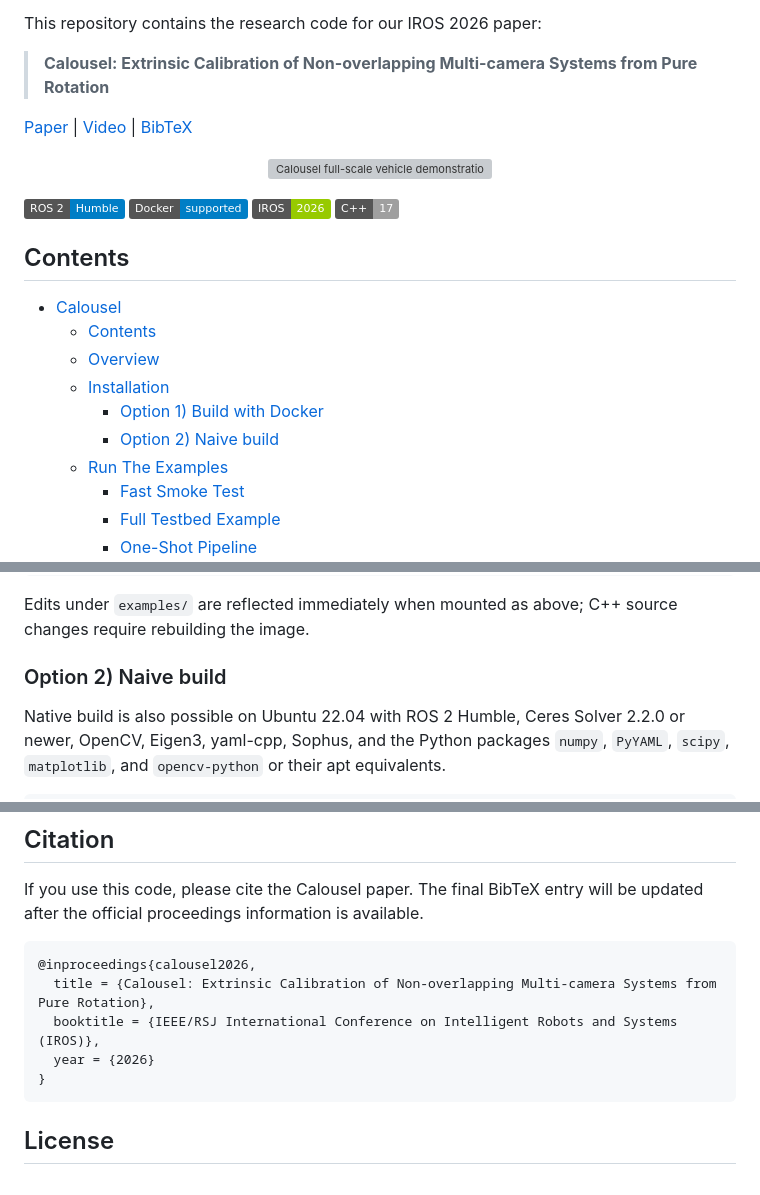
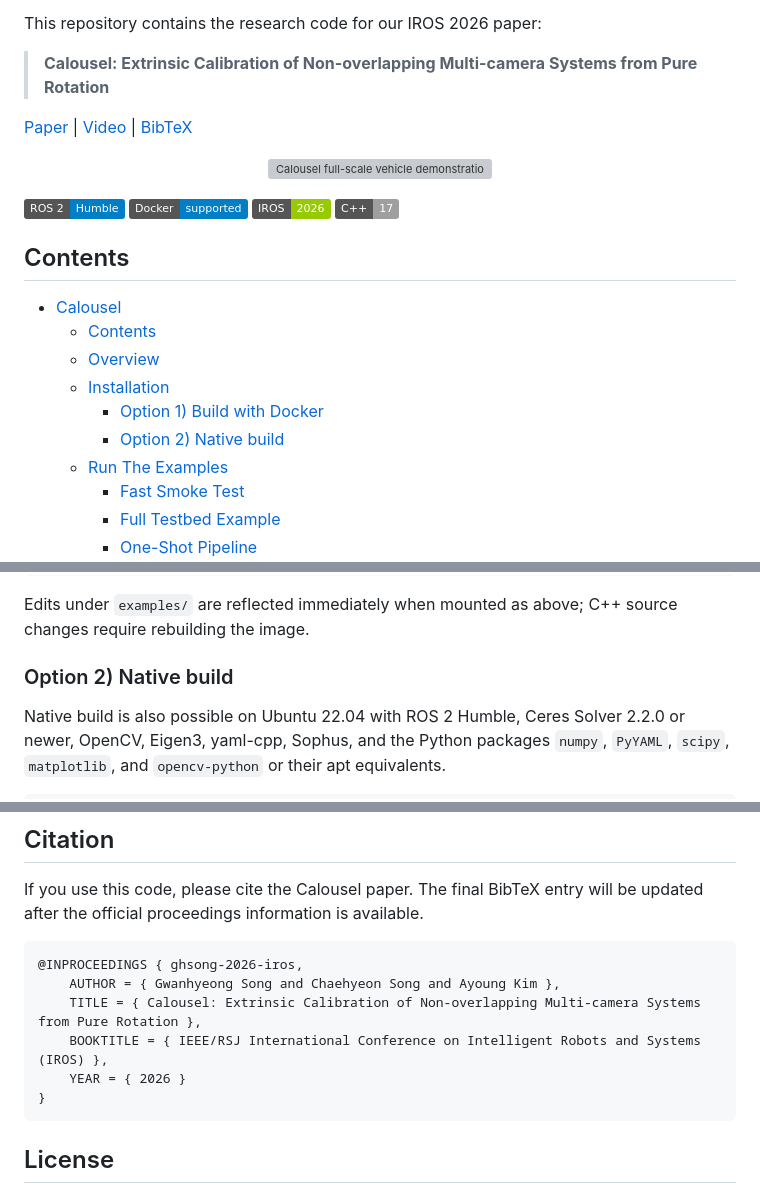
Before and after one commit to Isornorphism/calousel, a Markdown page: README.md, 3 parts joined by grey strips. Rendered like a GitHub page; badges without logos; grey boxes are pictures that could not be loaded.

Commit message:
update link, modify bibtex

````diff
--- a/README.md
+++ b/README.md
@@ -8,7 +8,7 @@ This repository contains the research code for our IROS 2026 paper:
 
 > **Calousel: Extrinsic Calibration of Non-overlapping Multi-camera Systems from Pure Rotation**
 
-[Paper](#) | [Video]((https://www.youtube.com/watch?v=mcNS33hJPzg)) | [BibTeX](#citation)
+[Paper](#) | [Video](https://www.youtube.com/watch?v=mcNS33hJPzg) | [BibTeX](#citation)
 
 <p align="center">
   <img src="teaser/calousel_teaser.gif" alt="Calousel full-scale vehicle demonstration" width="900">
@@ -28,7 +28,7 @@ This repository contains the research code for our IROS 2026 paper:
   - [Overview](#overview)
   - [Installation](#installation)
     - [Option 1) Build with Docker](#option-1-build-with-docker)
-    - [Option 2) Naive build](#option-2-naive-build)
+    - [Option 2) Native build](#option-2-native-build)
   - [Run The Examples](#run-the-examples)
     - [Fast Smoke Test](#fast-smoke-test)
     - [Full Testbed Example](#full-testbed-example)
@@ -85,7 +85,7 @@ docker run --rm -it \
 
 Edits under `examples/` are reflected immediately when mounted as above; C++ source changes require rebuilding the image.
 
-### Option 2) Naive build
+### Option 2) Native build
 
 Native build is also possible on Ubuntu 22.04 with ROS 2 Humble, Ceres Solver 2.2.0 or newer, OpenCV, Eigen3, yaml-cpp, Sophus, and the Python packages `numpy`, `PyYAML`, `scipy`, `matplotlib`, and `opencv-python` or their apt equivalents.
 
@@ -241,10 +241,11 @@ If you use this code, please cite the Calousel paper. The final BibTeX entry
 will be updated after the official proceedings information is available.
 
 ```bibtex
-@inproceedings{calousel2026,
-  title = {Calousel: Extrinsic Calibration of Non-overlapping Multi-camera Systems from Pure Rotation},
-  booktitle = {IEEE/RSJ International Conference on Intelligent Robots and Systems (IROS)},
-  year = {2026}
+@INPROCEEDINGS { ghsong-2026-iros,
+    AUTHOR = { Gwanhyeong Song and Chaehyeon Song and Ayoung Kim },
+    TITLE = { Calousel: Extrinsic Calibration of Non-overlapping Multi-camera Systems from Pure Rotation },
+    BOOKTITLE = { IEEE/RSJ International Conference on Intelligent Robots and Systems (IROS) },
+    YEAR = { 2026 }
 }
 ```
 
````
Also changed, not shown: other parts of README.md (+1 -1 lines).
